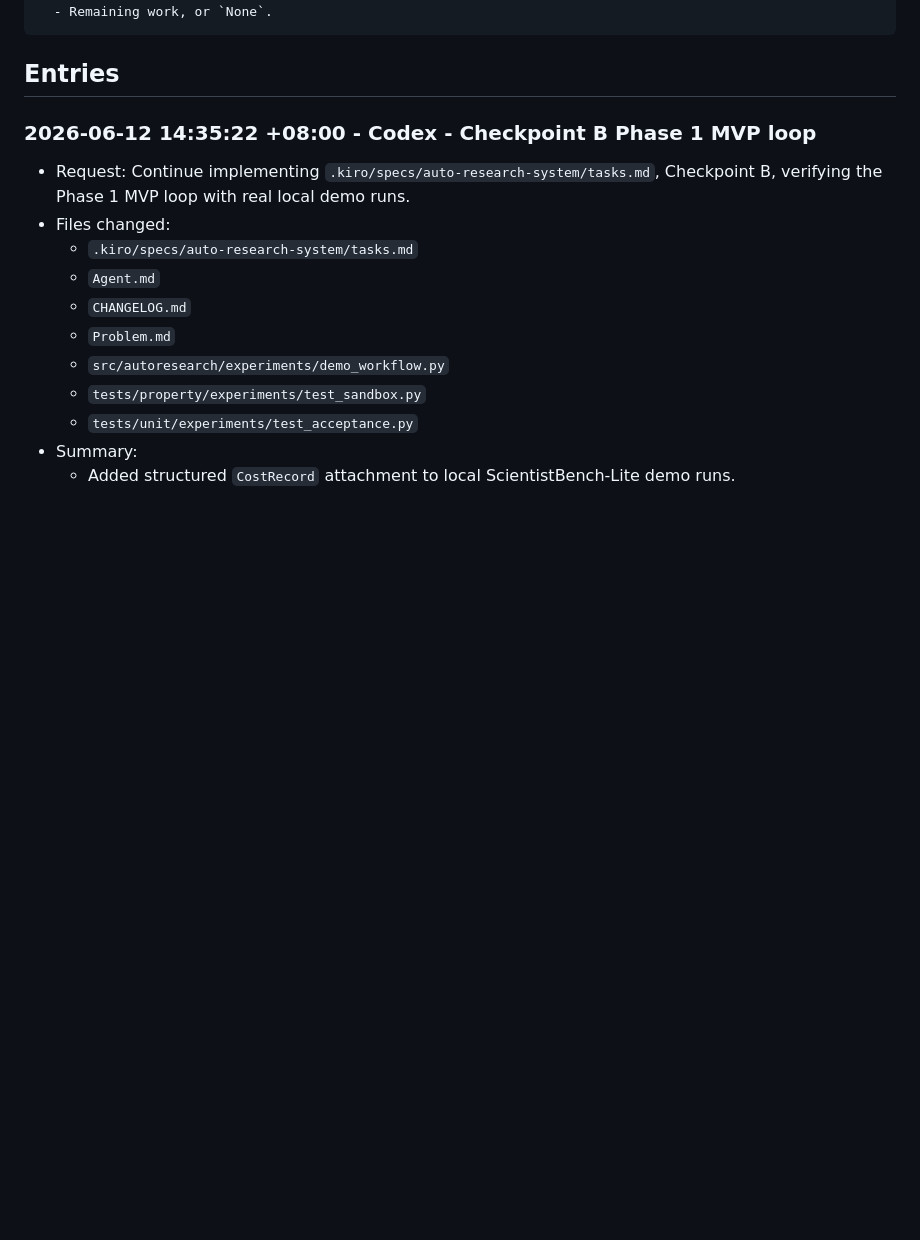
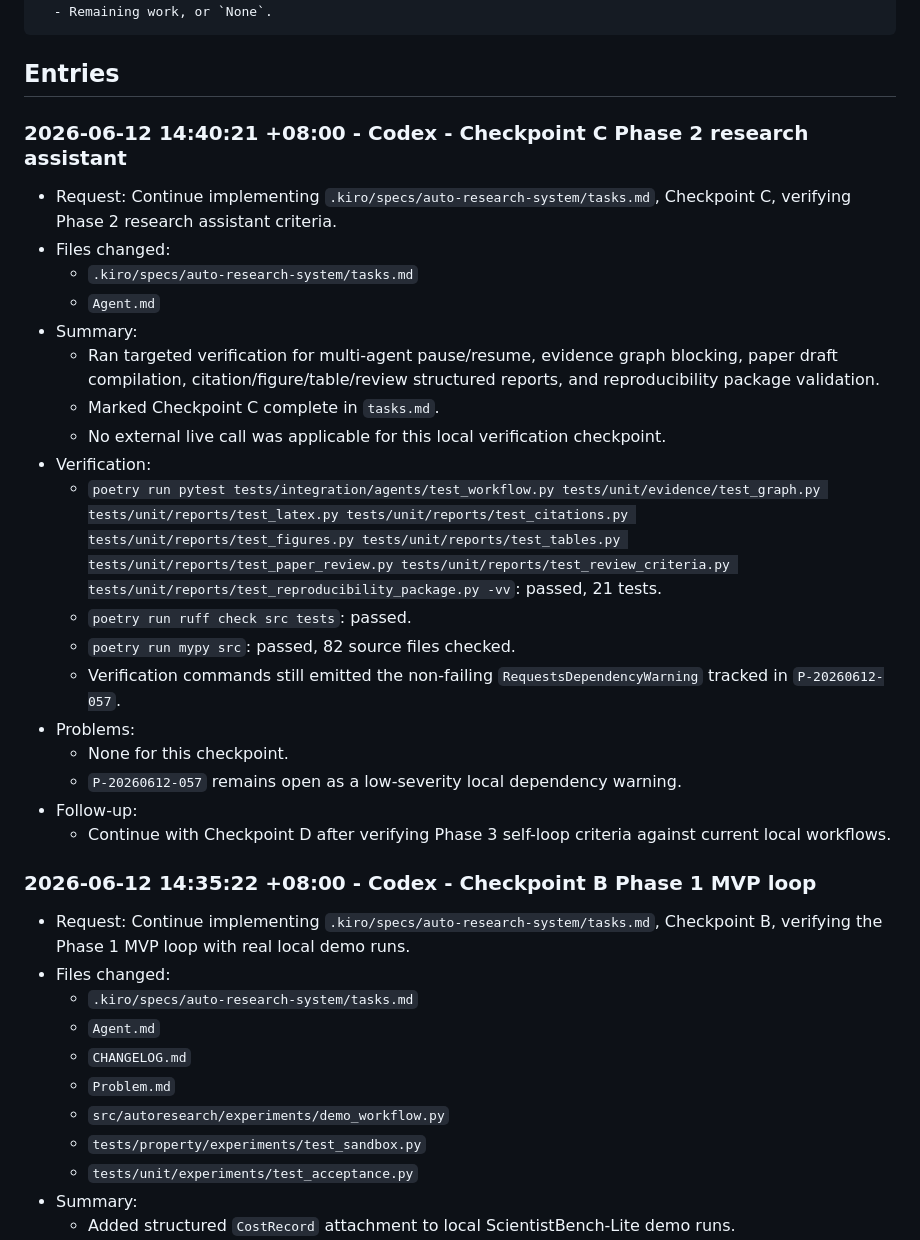
Before and after one commit to neutronstar238/ai-researcher, a Markdown page: Agent.md, the part around the change. Rendered like a GitHub page; blank space fills up the shorter version.

Commit message:
chore: complete checkpoint C research assistant

````diff
--- a/Agent.md
+++ b/Agent.md
@@ -61,6 +61,27 @@ This file defines the project development standard for coding agents and records
 ```
 
 ## Entries
+
+### 2026-06-12 14:40:21 +08:00 - Codex - Checkpoint C Phase 2 research assistant
+
+- Request: Continue implementing `.kiro/specs/auto-research-system/tasks.md`, Checkpoint C, verifying Phase 2 research assistant criteria.
+- Files changed:
+  - `.kiro/specs/auto-research-system/tasks.md`
+  - `Agent.md`
+- Summary:
+  - Ran targeted verification for multi-agent pause/resume, evidence graph blocking, paper draft compilation, citation/figure/table/review structured reports, and reproducibility package validation.
+  - Marked Checkpoint C complete in `tasks.md`.
+  - No external live call was applicable for this local verification checkpoint.
+- Verification:
+  - `poetry run pytest tests/integration/agents/test_workflow.py tests/unit/evidence/test_graph.py tests/unit/reports/test_latex.py tests/unit/reports/test_citations.py tests/unit/reports/test_figures.py tests/unit/reports/test_tables.py tests/unit/reports/test_paper_review.py tests/unit/reports/test_review_criteria.py tests/unit/reports/test_reproducibility_package.py -vv`: passed, 21 tests.
+  - `poetry run ruff check src tests`: passed.
+  - `poetry run mypy src`: passed, 82 source files checked.
+  - Verification commands still emitted the non-failing `RequestsDependencyWarning` tracked in `P-20260612-057`.
+- Problems:
+  - None for this checkpoint.
+  - `P-20260612-057` remains open as a low-severity local dependency warning.
+- Follow-up:
+  - Continue with Checkpoint D after verifying Phase 3 self-loop criteria against current local workflows.
 
 ### 2026-06-12 14:35:22 +08:00 - Codex - Checkpoint B Phase 1 MVP loop
 
````
Also changed, not shown: 1 other file.
